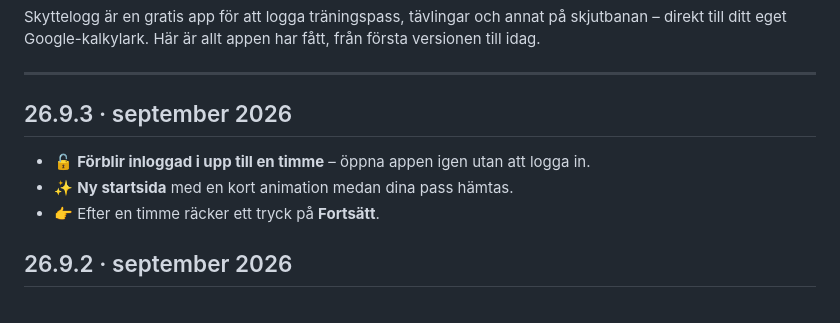
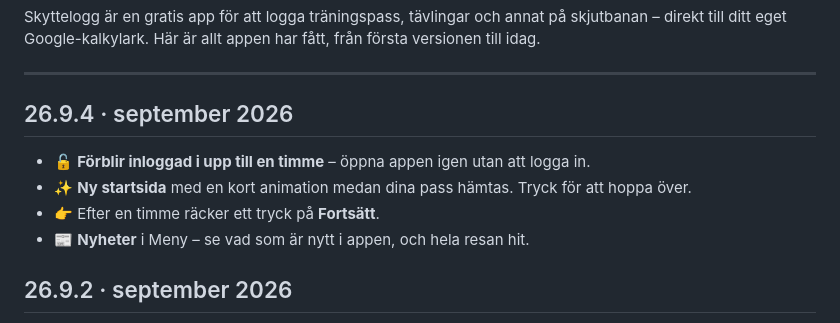
Before and after one commit to cuteroadkill/skyttelogg, a Markdown page: alpha/CHANGELOG.md, the part around the change. GitHub-like rendering.

```diff
--- a/alpha/CHANGELOG.md
+++ b/alpha/CHANGELOG.md
@@ -6,12 +6,14 @@ fått, från första versionen till idag.
 
 ---
 
-## 26.9.3 · september 2026
+## 26.9.4 · september 2026
 
 - 🔓 **Förblir inloggad i upp till en timme** – öppna appen igen utan att
   logga in.
-- ✨ **Ny startsida** med en kort animation medan dina pass hämtas.
+- ✨ **Ny startsida** med en kort animation medan dina pass hämtas. Tryck
+  för att hoppa över.
 - 👉 Efter en timme räcker ett tryck på **Fortsätt**.
+- 📰 **Nyheter** i Meny – se vad som är nytt i appen, och hela resan hit.
 
 ## 26.9.2 · september 2026
 
```
